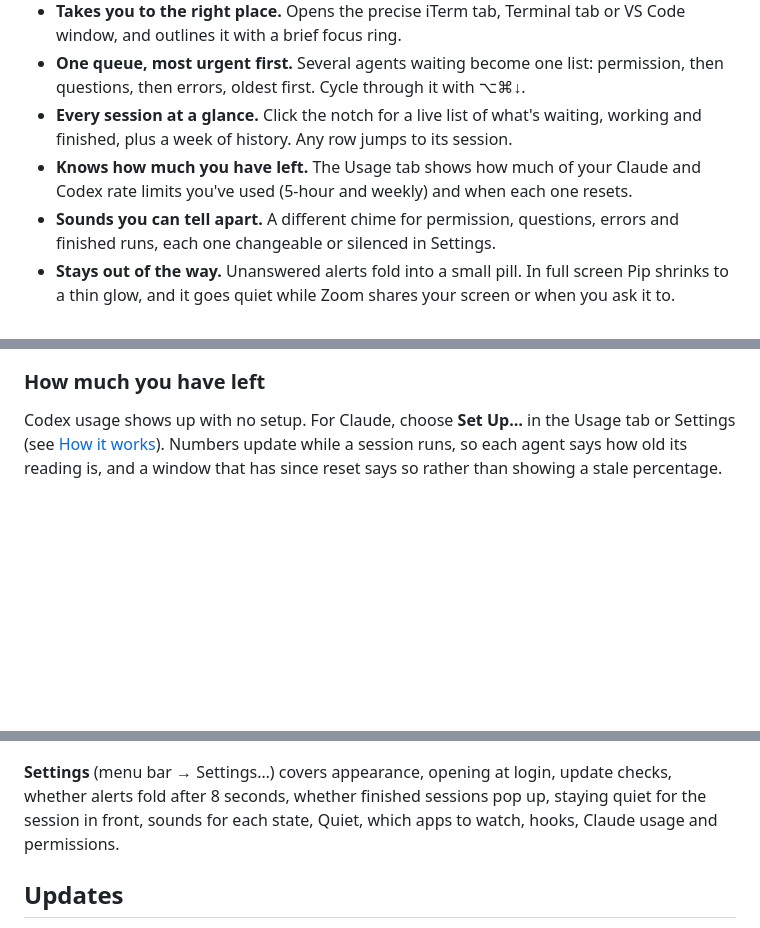
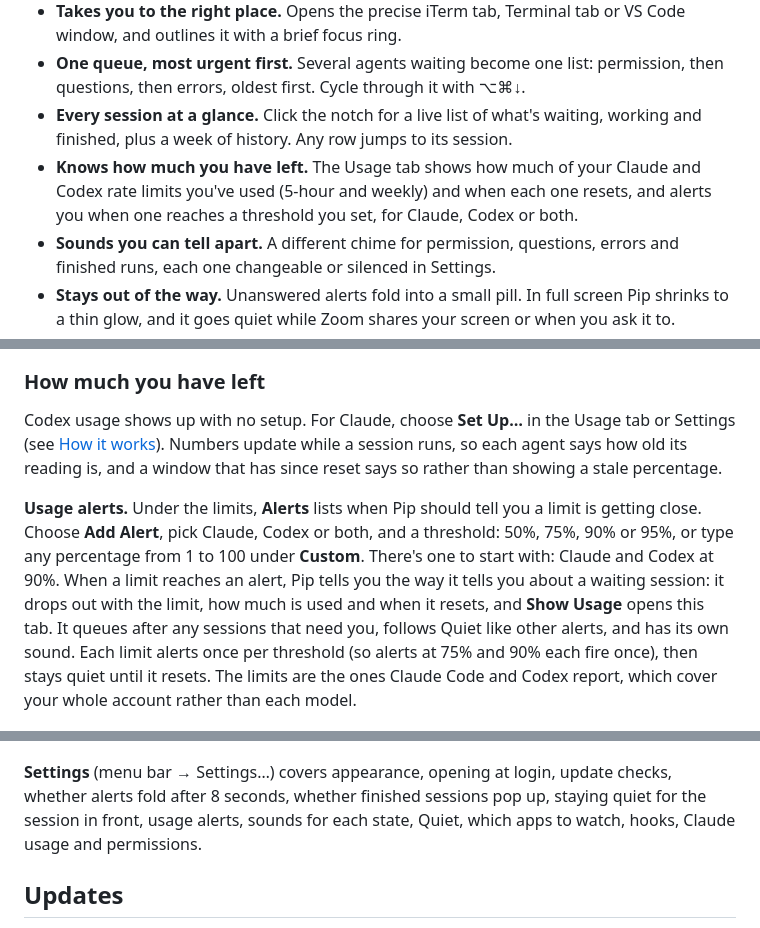
Before and after one commit to ahrefabhi/Nudge, a Markdown page: README.md, 3 parts joined by grey strips. Rendered like a GitHub page; blank space fills up the shorter version.

Commit message:
Document usage alerts

```diff
--- a/README.md
+++ b/README.md
@@ -29,7 +29,7 @@ Pip fixes that. It sits invisibly inside the notch while your agents work. When
 - **Takes you to the right place.** Opens the precise iTerm tab, Terminal tab or VS Code window, and outlines it with a brief focus ring.
 - **One queue, most urgent first.** Several agents waiting become one list: permission, then questions, then errors, oldest first. Cycle through it with ⌥⌘↓.
 - **Every session at a glance.** Click the notch for a live list of what's waiting, working and finished, plus a week of history. Any row jumps to its session.
-- **Knows how much you have left.** The Usage tab shows how much of your Claude and Codex rate limits you've used (5-hour and weekly) and when each one resets.
+- **Knows how much you have left.** The Usage tab shows how much of your Claude and Codex rate limits you've used (5-hour and weekly) and when each one resets, and alerts you when one reaches a threshold you set, for Claude, Codex or both.
 - **Sounds you can tell apart.** A different chime for permission, questions, errors and finished runs, each one changeable or silenced in Settings.
 - **Stays out of the way.** Unanswered alerts fold into a small pill. In full screen Pip shrinks to a thin glow, and it goes quiet while Zoom shares your screen or when you ask it to.
 - **Read-only by design.** Pip never types into your terminal and never approves anything. Answers always happen in the real session.
@@ -60,6 +60,8 @@ Pip never stacks notifications. One creature, one queue, most urgent first.
 ### How much you have left
 
 Codex usage shows up with no setup. For Claude, choose **Set Up…** in the Usage tab or Settings (see [How it works](#how-it-works)). Numbers update while a session runs, so each agent says how old its reading is, and a window that has since reset says so rather than showing a stale percentage.
+
+**Usage alerts.** Under the limits, **Alerts** lists when Pip should tell you a limit is getting close. Choose **Add Alert**, pick Claude, Codex or both, and a threshold: 50%, 75%, 90% or 95%, or type any percentage from 1 to 100 under **Custom**. There's one to start with: Claude and Codex at 90%. When a limit reaches an alert, Pip tells you the way it tells you about a waiting session: it drops out with the limit, how much is used and when it resets, and **Show Usage** opens this tab. It queues after any sessions that need you, follows Quiet like other alerts, and has its own sound. Each limit alerts once per threshold (so alerts at 75% and 90% each fire once), then stays quiet until it resets. The limits are the ones Claude Code and Codex report, which cover your whole account rather than each model.
 
 <p align="center"><img src="docs/images/usage.png" width="49%" alt="The Usage tab: Claude Code at 64% of its 5-hour limit, resetting in 2h 13m, and 38% of its weekly limit; Codex on the Plus plan at 91% of its 5-hour limit in red, resetting in 37m, and 22% of its weekly limit"></p>
 
@@ -137,7 +139,7 @@ Pip asks macOS for two permissions. **Automation** lets it select the right iTer
 
 <p align="center"><img src="docs/images/settings.png" width="360" alt="Pip's settings: appearance, open at login, update checks, notification options, staying quiet for the session in front, a sound for each state, Quiet, which apps to watch, Claude Code hooks and permissions"></p>
 
-**Settings** (menu bar → Settings…) covers appearance, opening at login, update checks, whether alerts fold after 8 seconds, whether finished sessions pop up, staying quiet for the session in front, sounds for each state, Quiet, which apps to watch, hooks, Claude usage and permissions.
+**Settings** (menu bar → Settings…) covers appearance, opening at login, update checks, whether alerts fold after 8 seconds, whether finished sessions pop up, staying quiet for the session in front, usage alerts, sounds for each state, Quiet, which apps to watch, hooks, Claude usage and permissions.
 
 ## Updates
 
```
